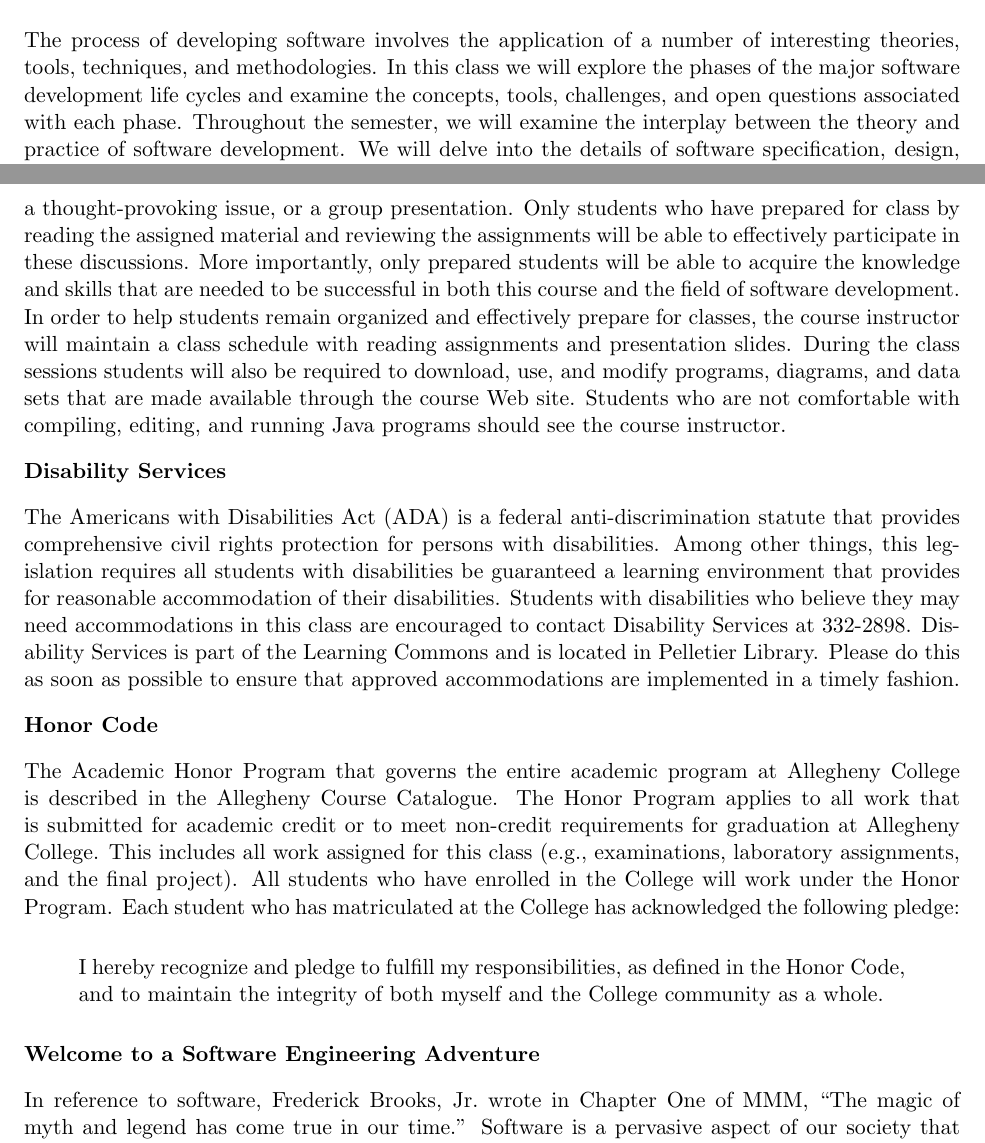
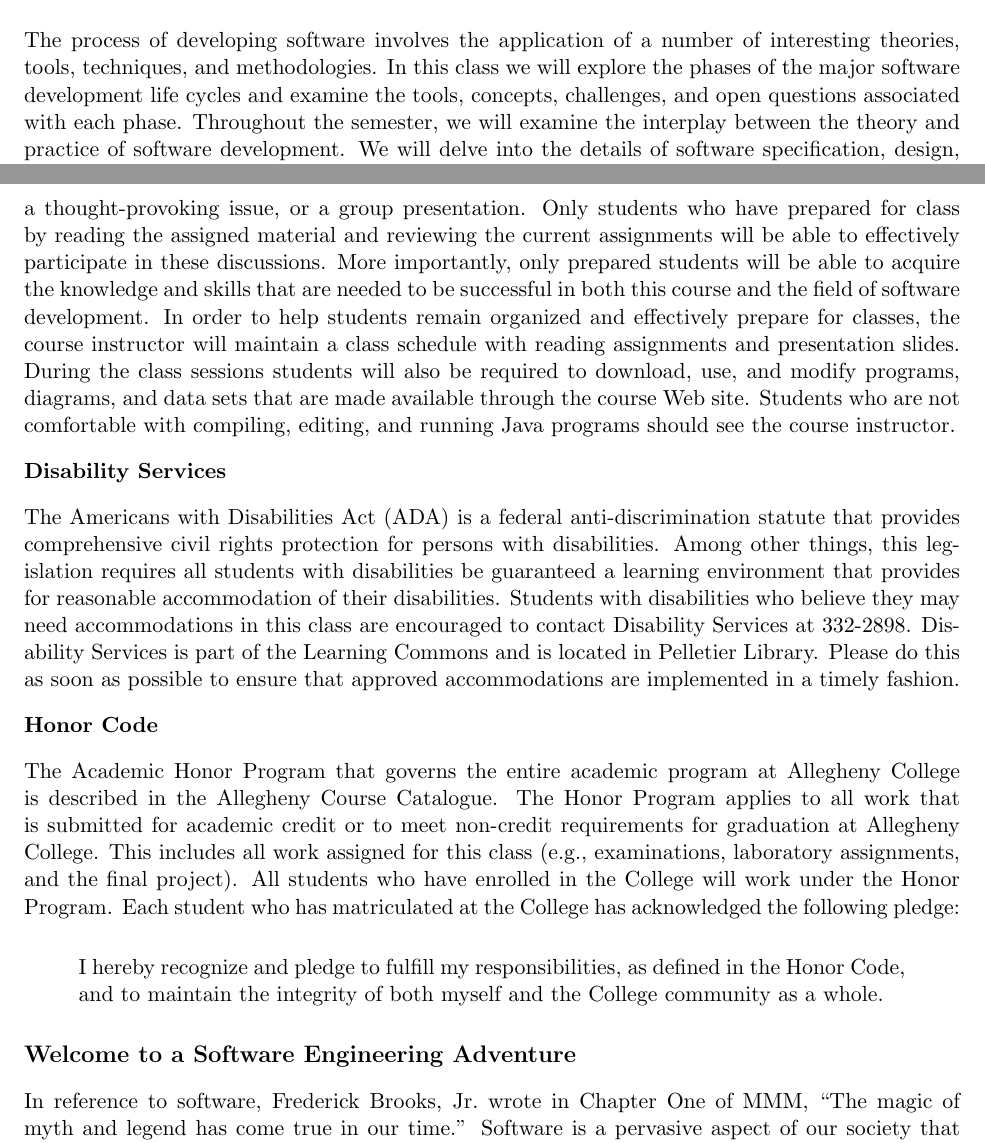
Before and after one commit to gkapfham/cs290F2013, a LaTeX document (syllabus/cs290F2013-syllabus.tex): two parts of pages 2 and 5 of 5, joined at a grey line, cut so that both start at the same text. Compiled offline with pdfLaTeX; a LaTeX package or settings file that is missing is left out.

Commit message:
Fixed two small mistakes; last should be subsect, spelling, other small stuff.

```diff
--- a/syllabus/cs290F2013-syllabus.tex
+++ b/syllabus/cs290F2013-syllabus.tex
@@ -54,7 +54,7 @@ Final Examination: Friday, December 13, 2013 at 9:00 am
 
 The process of developing software involves the application of a number of interesting theories, tools, techniques, and
 methodologies.  In this class we will explore the phases of the major software development life cycles and examine the
-concepts, tools, challenges, and open questions associated with each phase.  Throughout the semester, we will
+tools, concepts, challenges, and open questions associated with each phase.  Throughout the semester, we will
 examine the interplay between the theory and practice of software development.  We will delve into the details of
 software specification, design, implementation, testing, and maintenance through a discussion of articles and book
 chapters from the software engineering and software testing literature.  Moreover, students will enhance their ability
@@ -230,9 +230,9 @@ limited amount of time to the configuration of a student's personal computer.
 In order to minimize confusion and maximize learning, students must invest time to prepare for class discussions and
 lectures.  During the class periods, the course instructor will often pose demanding questions that could require group
 consultation, the creation of a program or test suite, a vote on a thought-provoking issue, or a group presentation.
-Only students who have prepared for class by reading the assigned material and reviewing the assignments will be able to
-effectively participate in these discussions.  More importantly, only prepared students will be able to acquire the
-knowledge and skills that are needed to be successful in both this course and the field of software development.  In
+Only students who have prepared for class by reading the assigned material and reviewing the current assignments will be
+able to effectively participate in these discussions.  More importantly, only prepared students will be able to acquire
+the knowledge and skills that are needed to be successful in both this course and the field of software development.  In
 order to help students remain organized and effectively prepare for classes, the course instructor will maintain a class
 schedule with reading assignments and presentation slides.   During the class sessions students will also be required to
 download, use, and modify programs, diagrams, and data sets that are made available through the course Web site.
@@ -260,7 +260,7 @@ I hereby recognize and pledge to fulfill my responsibilities, as defined in the
 integrity of both myself and the College community as a whole.
 \end{quote}
 
-\subsubsection*{Welcome to a Software Engineering Adventure}
+\subsection*{Welcome to a Software Engineering Adventure}
 
 In reference to software, Frederick Brooks, Jr.\ wrote in Chapter One of MMM, ``The magic of myth and legend has come true
 in our time.'' Software is a pervasive aspect of our society that changes how we think and act.  High quality software
```
Also changed, not shown: syllabus/cs290F2013-syllabus.tex (2 more changed lines).
